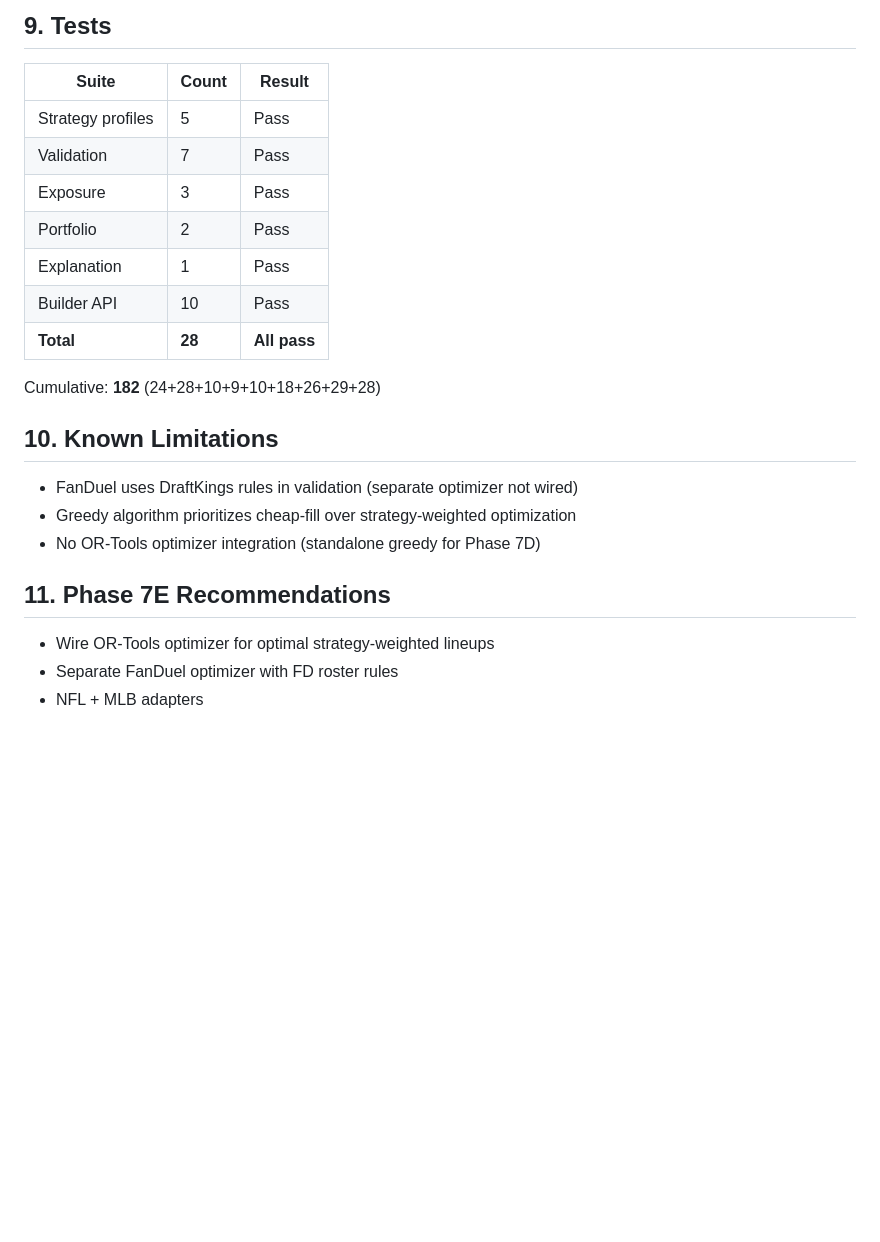
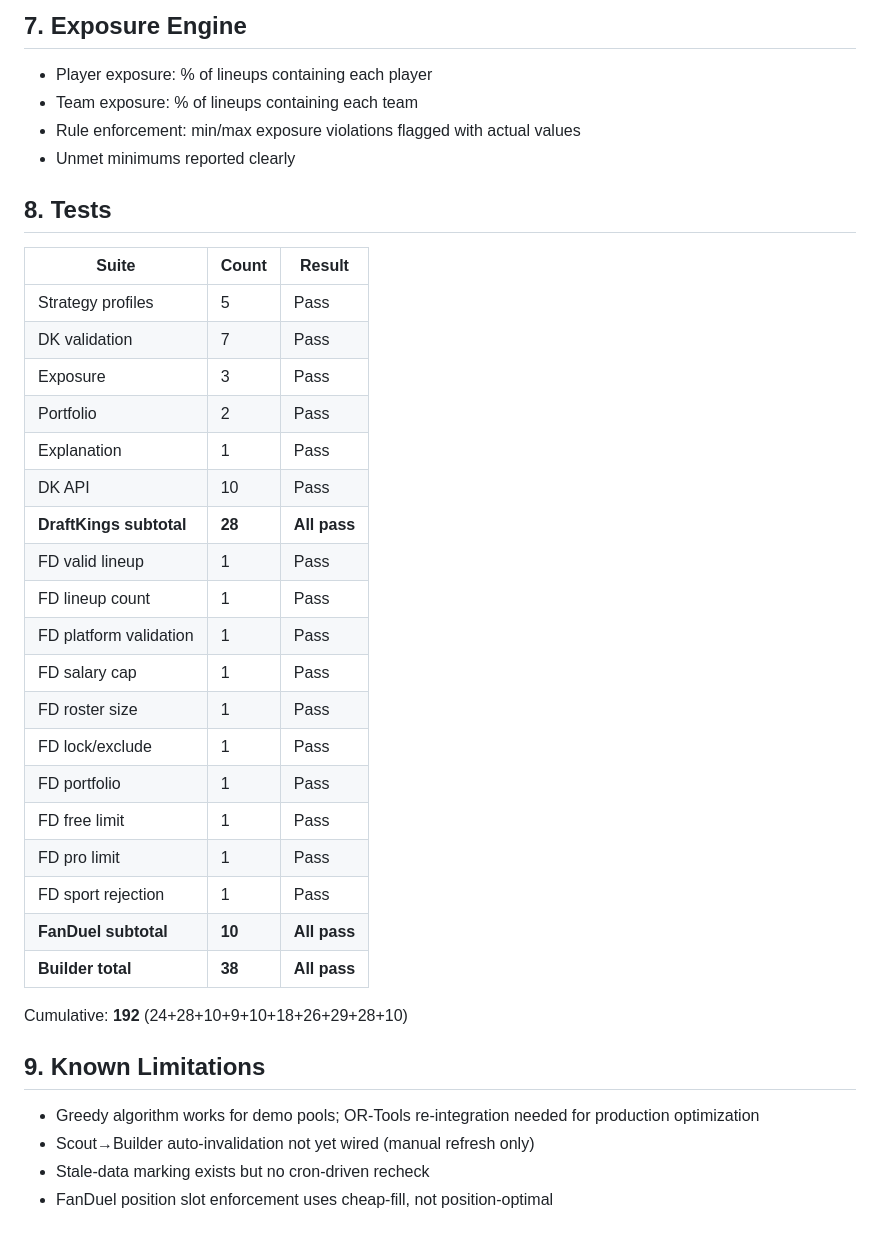
Before and after one commit to Marino816/Sportbook-me-, a Markdown page: PHASE7D_BUILDER_RESULTS.md, the part around one of its changes. Rendered like a GitHub page; blank space fills up the shorter version.

```diff
--- a/PHASE7D_BUILDER_RESULTS.md
+++ b/PHASE7D_BUILDER_RESULTS.md
@@ -90,26 +100,40 @@ Weights vary by strategy profile. Contrarian bonus: leverage boosted when owners
 
-## 9. Tests
+## 7. Exposure Engine
+
+- Player exposure: % of lineups containing each player
+- Team exposure: % of lineups containing each team
+- Rule enforcement: min/max exposure violations flagged with actual values
+- Unmet minimums reported clearly
+
+## 8. Tests
 
 | Suite | Count | Result |
 |-------|-------|--------|
 | Strategy profiles | 5 | Pass |
-| Validation | 7 | Pass |
+| DK validation | 7 | Pass |
 | Exposure | 3 | Pass |
 | Portfolio | 2 | Pass |
 | Explanation | 1 | Pass |
-| Builder API | 10 | Pass |
-| **Total** | **28** | **All pass** |
+| DK API | 10 | Pass |
+| **DraftKings subtotal** | **28** | **All pass** |
+| FD valid lineup | 1 | Pass |
+| FD lineup count | 1 | Pass |
+| FD platform validation | 1 | Pass |
+| FD salary cap | 1 | Pass |
+| FD roster size | 1 | Pass |
+| FD lock/exclude | 1 | Pass |
+| FD portfolio | 1 | Pass |
+| FD free limit | 1 | Pass |
+| FD pro limit | 1 | Pass |
+| FD sport rejection | 1 | Pass |
+| **FanDuel subtotal** | **10** | **All pass** |
+| **Builder total** | **38** | **All pass** |
 
-Cumulative: **182** (24+28+10+9+10+18+26+29+28)
+Cumulative: **192** (24+28+10+9+10+18+26+29+28+10)
 
-## 10. Known Limitations
+## 9. Known Limitations
 
-- FanDuel uses DraftKings rules in validation (separate optimizer not wired)
-- Greedy algorithm prioritizes cheap-fill over strategy-weighted optimization
-- No OR-Tools optimizer integration (standalone greedy for Phase 7D)
-
-## 11. Phase 7E Recommendations
-
-- Wire OR-Tools optimizer for optimal strategy-weighted lineups
-- Separate FanDuel optimizer with FD roster rules
-- NFL + MLB adapters
+- Greedy algorithm works for demo pools; OR-Tools re-integration needed for production optimization
+- Scout→Builder auto-invalidation not yet wired (manual refresh only)
+- Stale-data marking exists but no cron-driven recheck
+- FanDuel position slot enforcement uses cheap-fill, not position-optimal
```
Also changed, not shown: other parts of PHASE7D_BUILDER_RESULTS.md (+52 -42 lines).
